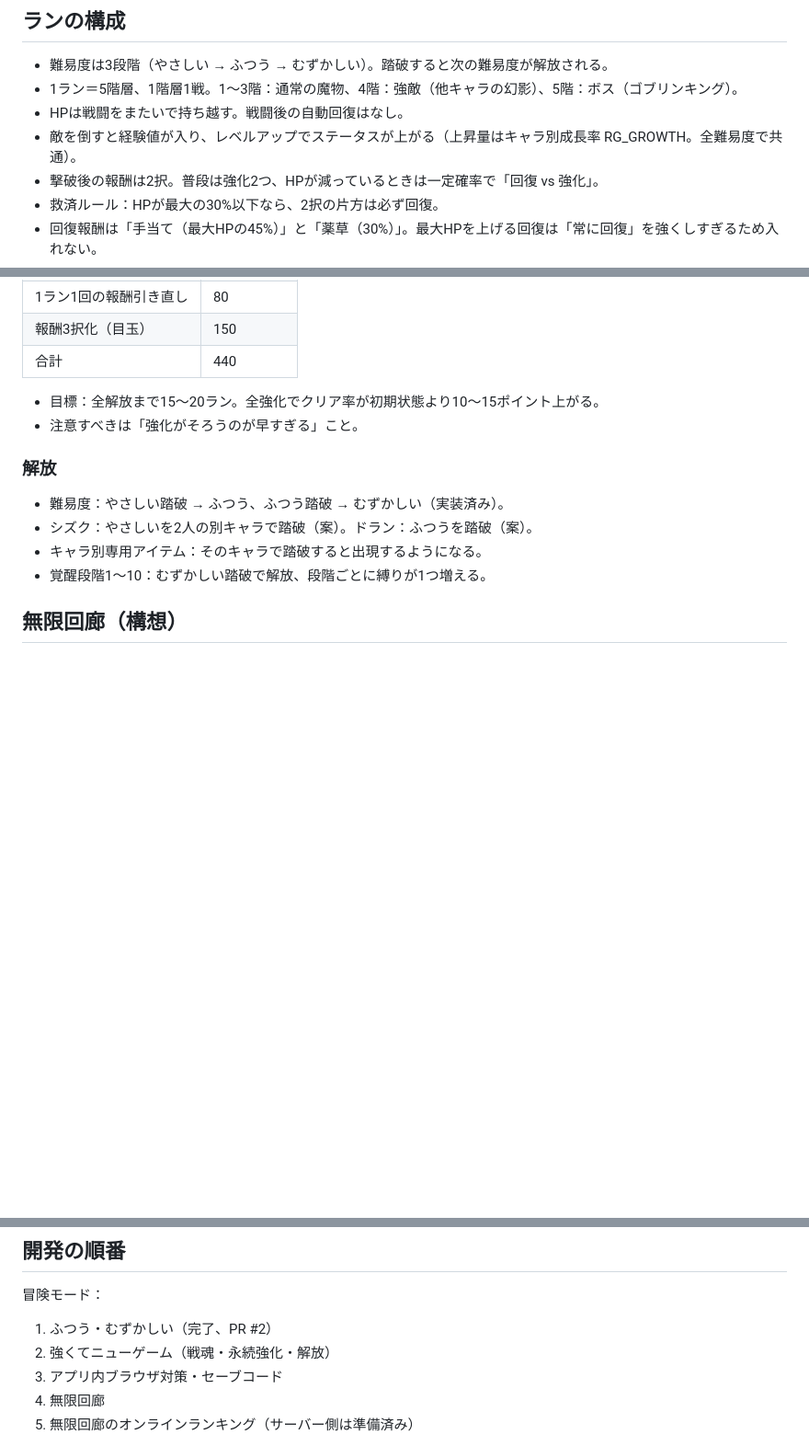
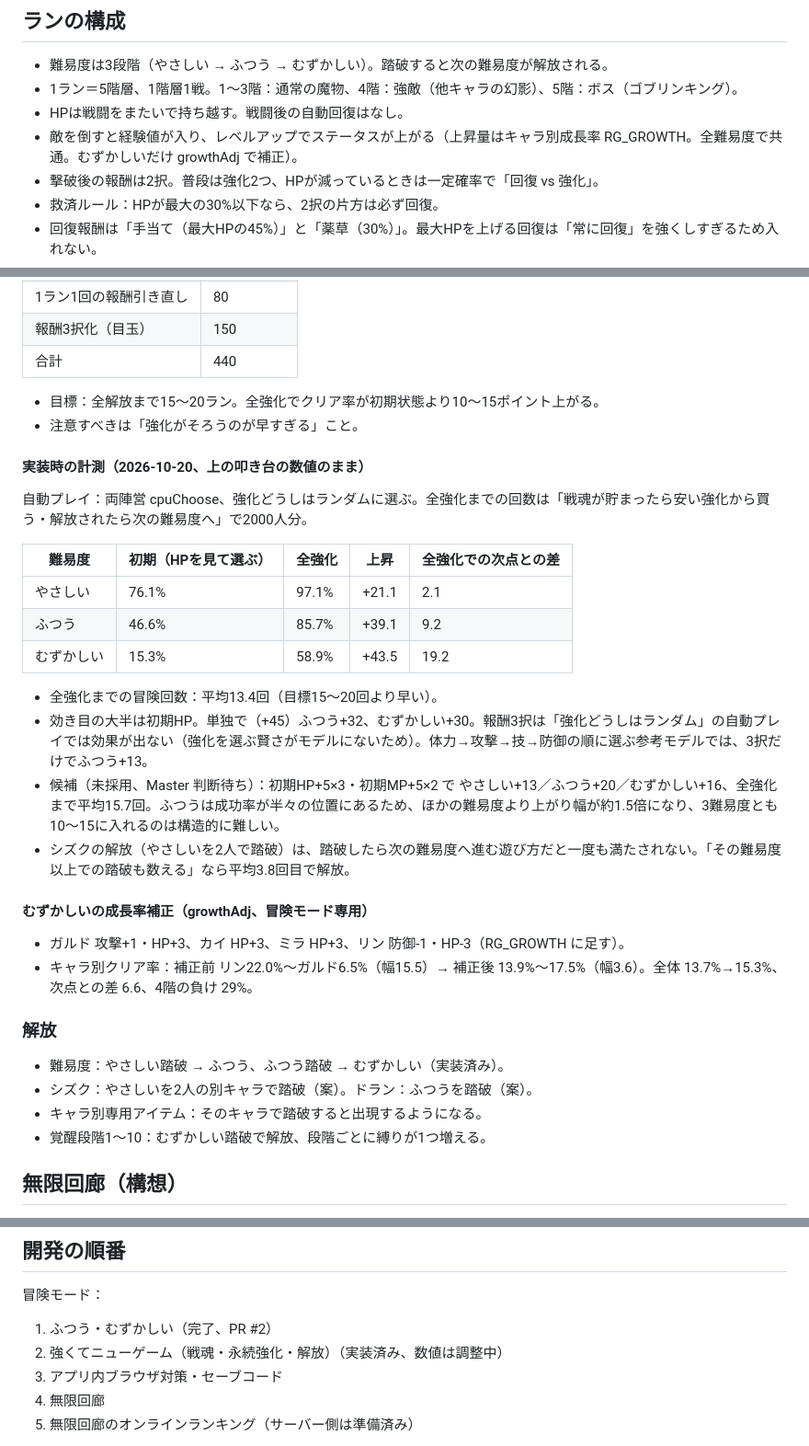
Before and after one commit to Master-stack879/taiman-senki, a Markdown page: docs/冒険モード設計方針.md, 3 parts joined by grey strips. Shown at 92% size. Drawn GitHub-style; blank space fills up the shorter version.

Commit message:
Record New Game+ measurements and candidates in the design doc
Co-Authored-By: Claude Opus 5.5 <noreply@anthropic.com>
Claude-Session: https://claude.ai/code/session_014D9gpxpcP6FQp3tB1UwHf2

```diff
--- a/docs/冒険モード設計方針.md
+++ b/docs/冒険モード設計方針.md
@@ -14,7 +14,7 @@
 - 難易度は3段階（やさしい → ふつう → むずかしい）。踏破すると次の難易度が解放される。
 - 1ラン＝5階層、1階層1戦。1〜3階：通常の魔物、4階：強敵（他キャラの幻影）、5階：ボス（ゴブリンキング）。
 - HPは戦闘をまたいで持ち越す。戦闘後の自動回復はなし。
-- 敵を倒すと経験値が入り、レベルアップでステータスが上がる（上昇量はキャラ別成長率 RG_GROWTH。全難易度で共通）。
+- 敵を倒すと経験値が入り、レベルアップでステータスが上がる（上昇量はキャラ別成長率 RG_GROWTH。全難易度で共通。むずかしいだけ growthAdj で補正）。
 - 撃破後の報酬は2択。普段は強化2つ、HPが減っているときは一定確率で「回復 vs 強化」。
 - 救済ルール：HPが最大の30%以下なら、2択の片方は必ず回復。
 - 回復報酬は「手当て（最大HPの45%）」と「薬草（30%）」。最大HPを上げる回復は「常に回復」を強くしすぎるため入れない。
@@ -66,6 +66,24 @@
 - 目標：全解放まで15〜20ラン。全強化でクリア率が初期状態より10〜15ポイント上がる。
 - 注意すべきは「強化がそろうのが早すぎる」こと。
 
+#### 実装時の計測（2026-10-20、上の叩き台の数値のまま）
+自動プレイ：両陣営 cpuChoose、強化どうしはランダムに選ぶ。全強化までの回数は「戦魂が貯まったら安い強化から買う・解放されたら次の難易度へ」で2000人分。
+
+| 難易度 | 初期（HPを見て選ぶ） | 全強化 | 上昇 | 全強化での次点との差 |
+|---|---|---|---|---|
+| やさしい | 76.1% | 97.1% | +21.1 | 2.1 |
+| ふつう | 46.6% | 85.7% | +39.1 | 9.2 |
+| むずかしい | 15.3% | 58.9% | +43.5 | 19.2 |
+
+- 全強化までの冒険回数：平均13.4回（目標15〜20回より早い）。
+- 効き目の大半は初期HP。単独で（+45）ふつう+32、むずかしい+30。報酬3択は「強化どうしはランダム」の自動プレイでは効果が出ない（強化を選ぶ賢さがモデルにないため）。体力→攻撃→技→防御の順に選ぶ参考モデルでは、3択だけでふつう+13。
+- 候補（未採用、Master 判断待ち）：初期HP+5×3・初期MP+5×2 で やさしい+13／ふつう+20／むずかしい+16、全強化まで平均15.7回。ふつうは成功率が半々の位置にあるため、ほかの難易度より上がり幅が約1.5倍になり、3難易度とも10〜15に入れるのは構造的に難しい。
+- シズクの解放（やさしいを2人で踏破）は、踏破したら次の難易度へ進む遊び方だと一度も満たされない。「その難易度以上での踏破も数える」なら平均3.8回目で解放。
+
+#### むずかしいの成長率補正（growthAdj、冒険モード専用）
+- ガルド 攻撃+1・HP+3、カイ HP+3、ミラ HP+3、リン 防御-1・HP-3（RG_GROWTH に足す）。
+- キャラ別クリア率：補正前 リン22.0%〜ガルド6.5%（幅15.5）→ 補正後 13.9%〜17.5%（幅3.6）。全体 13.7%→15.3%、次点との差 6.6、4階の負け 29%。
+
 ### 解放
 - 難易度：やさしい踏破 → ふつう、ふつう踏破 → むずかしい（実装済み）。
 - シズク：やさしいを2人の別キャラで踏破（案）。ドラン：ふつうを踏破（案）。
@@ -96,7 +114,7 @@
 ## 開発の順番
 冒険モード：
 1. ふつう・むずかしい（完了、PR #2）
-2. 強くてニューゲーム（戦魂・永続強化・解放）
+2. 強くてニューゲーム（戦魂・永続強化・解放）（実装済み、数値は調整中）
 3. アプリ内ブラウザ対策・セーブコード
 4. 無限回廊
 5. 無限回廊のオンラインランキング（サーバー側は準備済み）
```
